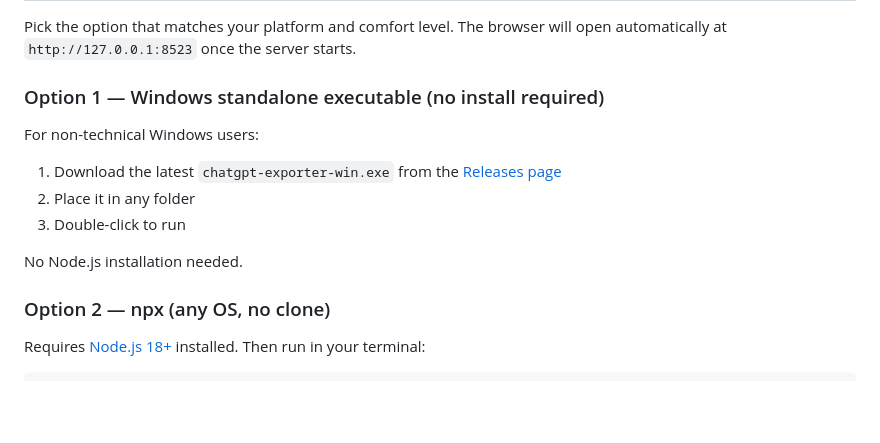
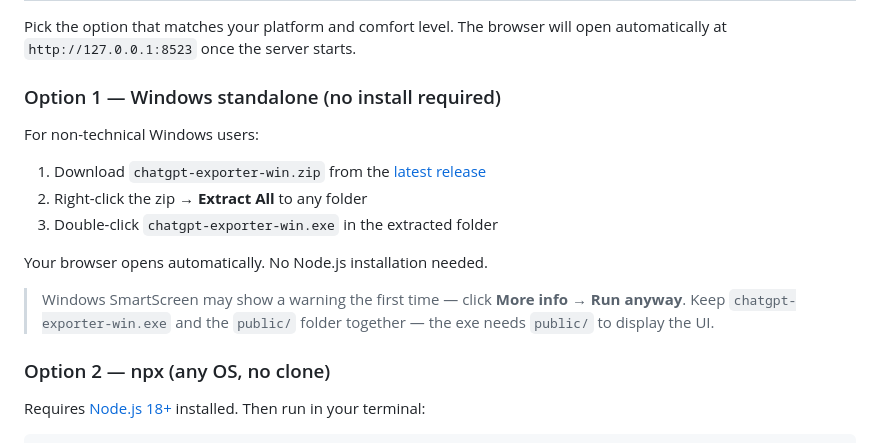
Before and after one commit to ezwep/chatgpt-exporter, a Markdown page: README.md, the part around the change. GitHub-like rendering; blank space fills up the shorter version.

Commit message:
Update Windows install instructions: zip download + extract step
The release ships a zip (containing exe + public/ folder), not
a standalone exe. Document the extract step and warn users to
keep the exe and public/ folder together.

Co-Authored-By: Claude Opus 4.6 (1M context) <noreply@anthropic.com>

```diff
--- a/README.md
+++ b/README.md
@@ -47,15 +47,18 @@ chatgpt-export/
 
 Pick the option that matches your platform and comfort level. The browser will open automatically at `http://127.0.0.1:8523` once the server starts.
 
-### Option 1 — Windows standalone executable (no install required)
+### Option 1 — Windows standalone (no install required)
 
 For non-technical Windows users:
 
-1. Download the latest `chatgpt-exporter-win.exe` from the [Releases page](https://github.com/ezwep/chatgpt-exporter/releases)
-2. Place it in any folder
-3. Double-click to run
+1. Download `chatgpt-exporter-win.zip` from the [latest release](https://github.com/ezwep/chatgpt-exporter/releases/latest)
+2. Right-click the zip → **Extract All** to any folder
+3. Double-click `chatgpt-exporter-win.exe` in the extracted folder
 
-No Node.js installation needed.
+Your browser opens automatically. No Node.js installation needed.
+
+> Windows SmartScreen may show a warning the first time — click **More info** → **Run anyway**.
+> Keep `chatgpt-exporter-win.exe` and the `public/` folder together — the exe needs `public/` to display the UI.
 
 ### Option 2 — npx (any OS, no clone)
 
```
